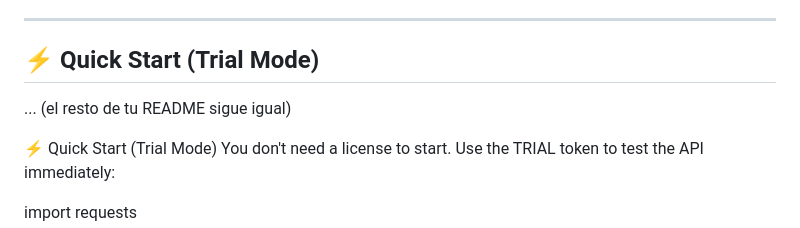
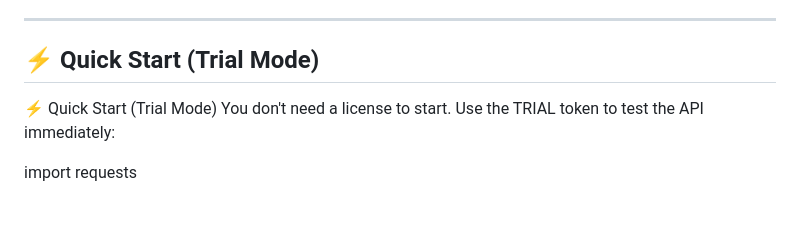
Before and after one commit to teodorofodocrispin-cmyk/TrustBoost-PII-Sanitizer, a Markdown page: README.md, the part around the change. Drawn GitHub-style; blank space fills up the shorter version.

```diff
--- a/README.md
+++ b/README.md
@@ -29,7 +29,6 @@ Every technical decision in this project follows this principle:
 ---
 
 ## ⚡ Quick Start (Trial Mode)
-... (el resto de tu README sigue igual)
 
 ⚡ Quick Start (Trial Mode)
 You don't need a license to start. Use the TRIAL token to test the API immediately:
```
